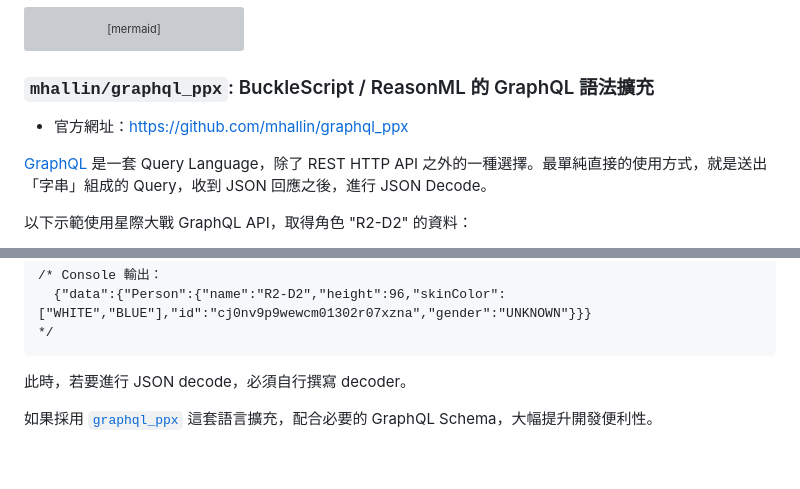
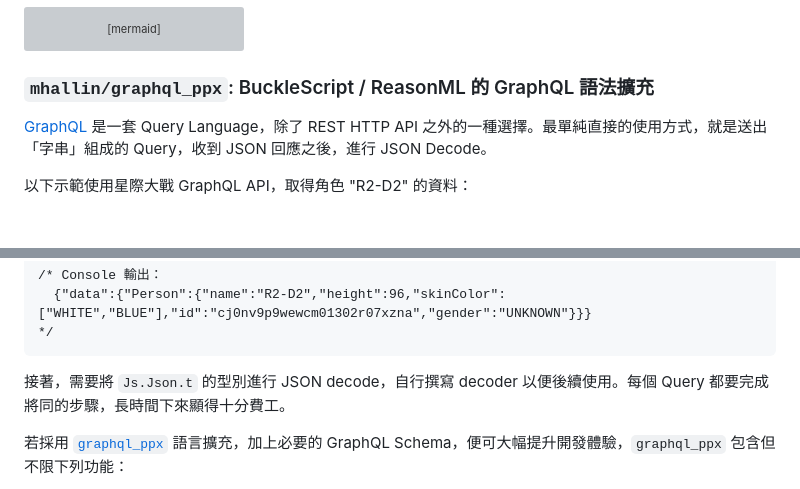
Before and after one commit to jihchi/reasonml-brief-intro-cht, a Markdown page: docs/README.md, 2 parts joined by grey strips. GitHub-like rendering; blank space fills up the shorter version; grey boxes are pictures that could not be loaded.

````diff
--- a/docs/README.md
+++ b/docs/README.md
@@ -378,8 +378,6 @@ graph LR;
 
 ### `mhallin/graphql_ppx`: BuckleScript / ReasonML 的 GraphQL 語法擴充
 
-* 官方網址：https://github.com/mhallin/graphql_ppx
-
 [GraphQL](https://graphql.org/) 是一套 Query Language，除了 REST HTTP API 之外的一種選擇。最單純直接的使用方式，就是送出「字串」組成的 Query，收到 JSON 回應之後，進行 JSON Decode。
 
 以下示範使用星際大戰 GraphQL API，取得角色 "R2-D2" 的資料：
@@ -462,7 +460,7 @@ Fetch.fetchWithInit(
 */
 ```
 
-此時，若要進行 JSON decode，必須自行撰寫 decoder。
+接著，需要將 `Js.Json.t` 的型別進行 JSON decode，自行撰寫 decoder 以便後續使用。每個 Query 都要完成將同的步驟，長時間下來顯得十分費工。
 
-如果採用 [`graphql_ppx`](https://github.com/mhallin/graphql_ppx) 這套語言擴充，配合必要的 GraphQL Schema，大幅提升開發便利性。
+若採用 [`graphql_ppx`](https://github.com/mhallin/graphql_ppx) 語言擴充，加上必要的 GraphQL Schema，便可大幅提升開發體驗，`graphql_ppx` 包含但不限下列功能：
 
````
Also changed, not shown: other parts of docs/README.md (+6 -1 lines), docs/assets/missing_variables.gif (added), 2 other files.
